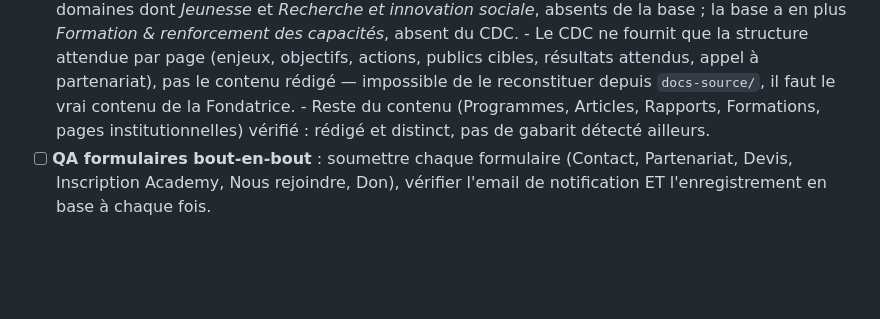
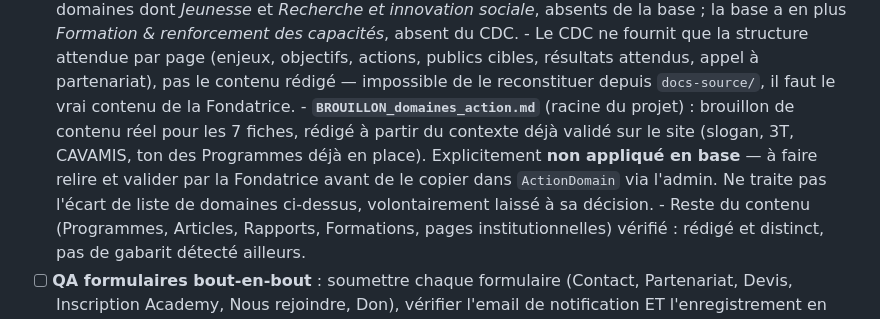
Before and after one commit to estie-glo/tubawwiri, a Markdown page: CLAUDE.md, the part around the change. GitHub-like rendering; blank space fills up the shorter version.

```diff
--- a/CLAUDE.md
+++ b/CLAUDE.md
@@ -198,6 +198,13 @@ vérification en base (2026-08-06), cette note était partiellement obsolète :
         objectifs, actions, publics cibles, résultats attendus, appel à
         partenariat), pas le contenu rédigé — impossible de le reconstituer
         depuis `docs-source/`, il faut le vrai contenu de la Fondatrice.
+      - **`BROUILLON_domaines_action.md`** (racine du projet) : brouillon de
+        contenu réel pour les 7 fiches, rédigé à partir du contexte déjà
+        validé sur le site (slogan, 3T, CAVAMIS, ton des Programmes déjà en
+        place). Explicitement **non appliqué en base** — à faire relire et
+        valider par la Fondatrice avant de le copier dans `ActionDomain`
+        via l'admin. Ne traite pas l'écart de liste de domaines ci-dessus,
+        volontairement laissé à sa décision.
       - Reste du contenu (Programmes, Articles, Rapports, Formations,
         pages institutionnelles) vérifié : rédigé et distinct, pas de
         gabarit détecté ailleurs.
```
Also changed, not shown: BROUILLON_domaines_action.md (added, +234 -0 lines).
